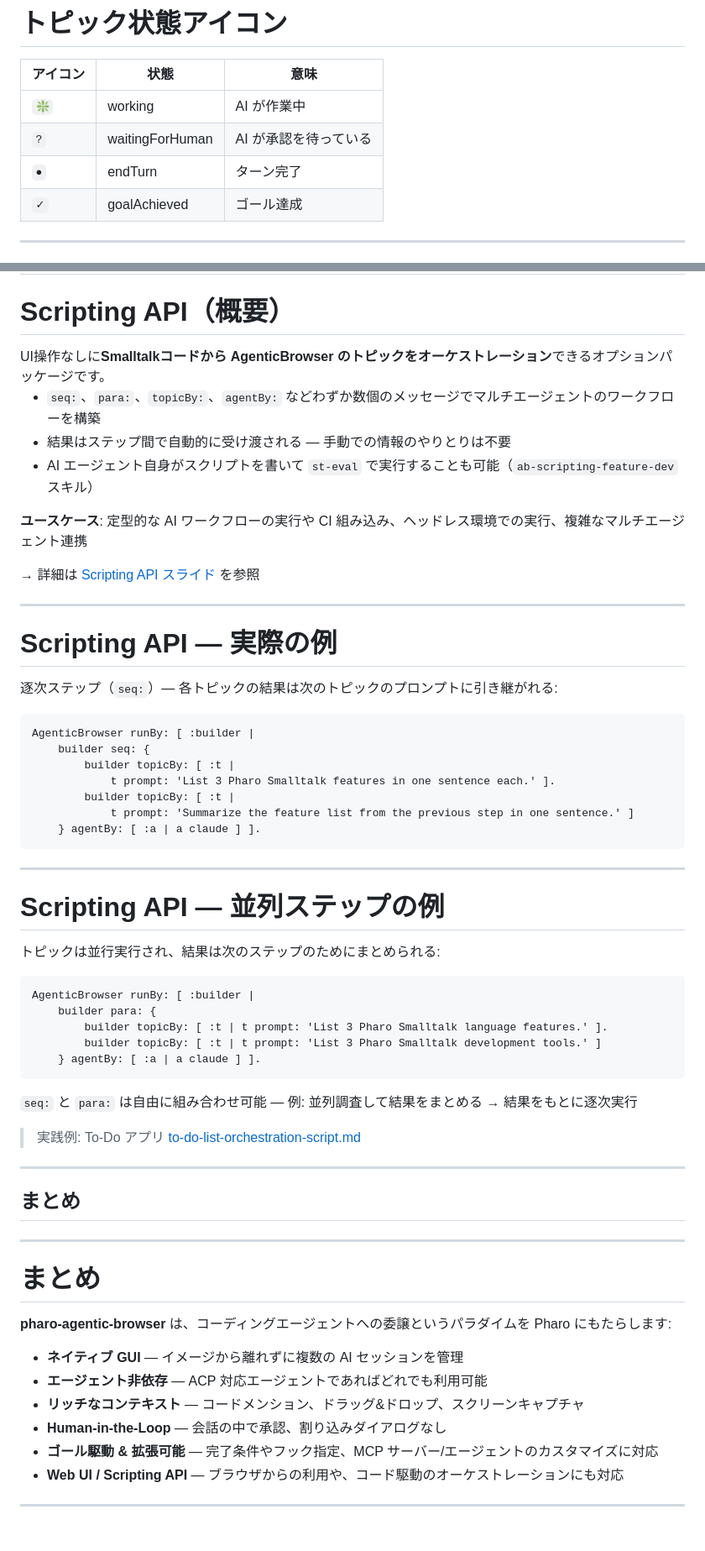
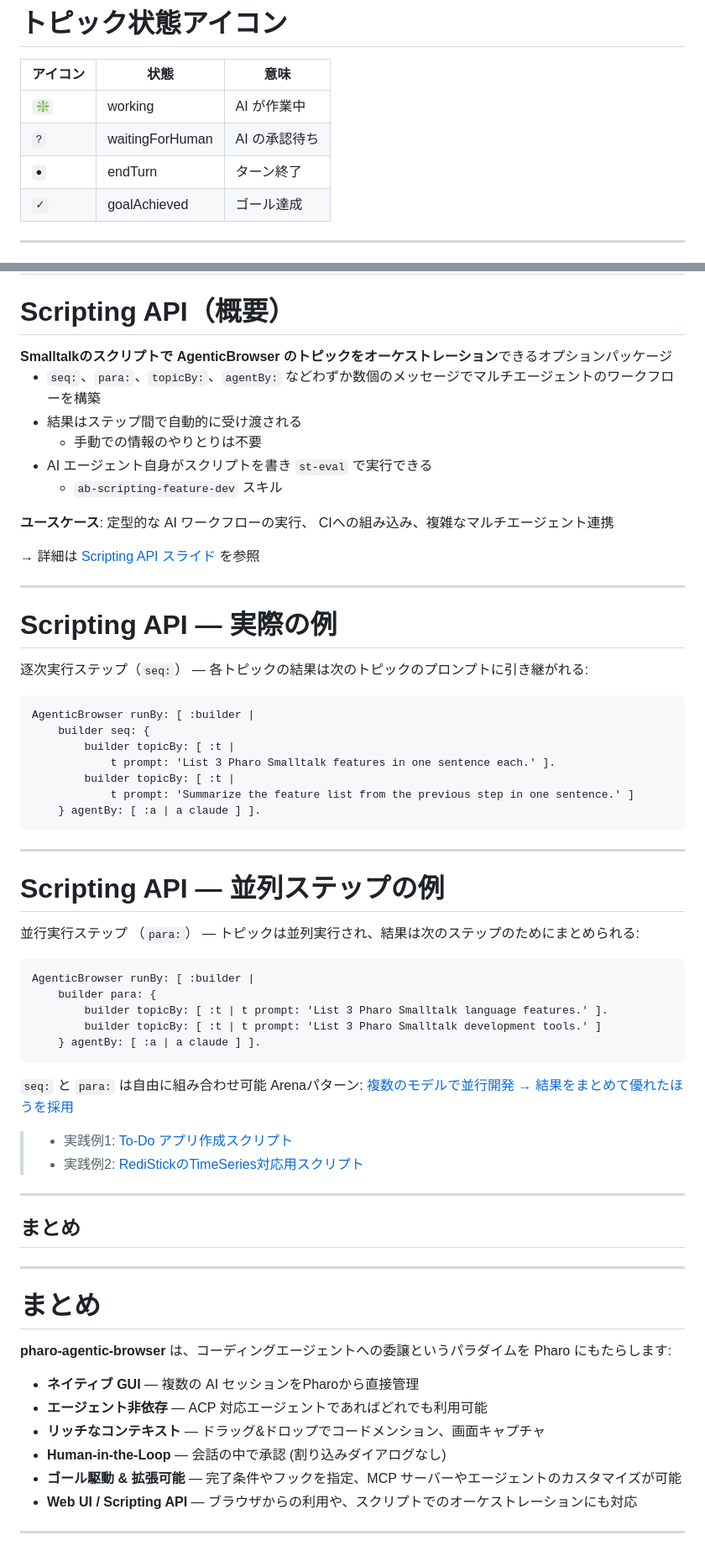
Before and after one commit to mumez/pharo-agentic-browser-slides, a Markdown page: pharo-agentic-browser-overview-ja.md, 2 parts joined by grey strips. Shown at 84% size. Rendered like a GitHub page.

Commit message:
Updated overview slides (ja)

````diff
--- a/pharo-agentic-browser-overview-ja.md
+++ b/pharo-agentic-browser-overview-ja.md
@@ -230,8 +230,8 @@ OpenCode、Kilo Code、Kiro CLI などにも対応
 | アイコン | 状態 | 意味 |
 |------|-------|---------|
 | `❇️` | working | AI が作業中 |
-| `?` | waitingForHuman | AI が承認を待っている |
-| `●` | endTurn | ターン完了 |
+| `?` | waitingForHuman | AI の承認待ち |
+| `●` | endTurn | ターン終了 |
 | `✓` | goalAchieved | ゴール達成 |
 
 ---
@@ -418,14 +425,17 @@ AbSettings save.
 # Scripting API（概要）
 
 <div class="highlight-box">
-UI操作なしに<strong>Smalltalkコードから AgenticBrowser のトピックをオーケストレーション</strong>できるオプションパッケージです。
+<strong>Smalltalkのスクリプトで AgenticBrowser のトピックをオーケストレーション</strong>できるオプションパッケージ
 </div>
 
 - `seq:`、`para:`、`topicBy:`、`agentBy:` などわずか数個のメッセージでマルチエージェントのワークフローを構築
-- 結果はステップ間で自動的に受け渡される — 手動での情報のやりとりは不要
-- AI エージェント自身がスクリプトを書いて `st-eval` で実行することも可能（`ab-scripting-feature-dev` スキル）
+- 結果はステップ間で自動的に受け渡される
+  - 手動での情報のやりとりは不要
+- AI エージェント自身がスクリプトを書き `st-eval` で実行できる
+  - `ab-scripting-feature-dev` スキル
 
-**ユースケース**: 定型的な AI ワークフローの実行や CI 組み込み、ヘッドレス環境での実行、複雑なマルチエージェント連携
+**ユースケース**:
+定型的な AI ワークフローの実行、 CIへの組み込み、複雑なマルチエージェント連携
 
 → 詳細は [Scripting API スライド](https://mumez.github.io/pharo-agentic-browser-slides/pharo-agentic-browser-scripting-ja.html) を参照
 
@@ -433,7 +443,8 @@ UI操作なしに<strong>Smalltalkコードから AgenticBrowser のトピック
 
 # Scripting API — 実際の例
 
-逐次ステップ（`seq:`）— 各トピックの結果は次のトピックのプロンプトに引き継がれる:
+逐次実行ステップ（`seq:`）
+— 各トピックの結果は次のトピックのプロンプトに引き継がれる:
 
 ```smalltalk
 AgenticBrowser runBy: [ :builder |
@@ -449,7 +460,8 @@ AgenticBrowser runBy: [ :builder |
 
 # Scripting API — 並列ステップの例
 
-トピックは並行実行され、結果は次のステップのためにまとめられる:
+並行実行ステップ （`para:`）
+— トピックは並列実行され、結果は次のステップのためにまとめられる:
 
 ```smalltalk
 AgenticBrowser runBy: [ :builder |
@@ -460,11 +472,10 @@ AgenticBrowser runBy: [ :builder |
 ```
 
 `seq:` と `para:` は自由に組み合わせ可能
- — 例: 並列調査して結果をまとめる → 結果をもとに逐次実行
+ Arenaパターン: [複数のモデルで並行開発 → 結果をまとめて優れたほうを採用](https://mumez.github.io/pharo-agentic-browser-slides/pharo-agentic-browser-scripting-en.html#15)
 
-> 実践例: To-Do アプリ
-> [to-do-list-orchestration-script.md](https://github.com/mumez/pharo-agentic-browser/blob/develop/docs/to-do-list-orchestration-script.md)
-
+> - 実践例1: [To-Do アプリ作成スクリプト](https://github.com/mumez/pharo-agentic-browser/blob/develop/docs/to-do-list-orchestration-script.md)
+> - 実践例2: [RediStickのTimeSeries対応用スクリプト](https://github.com/mumez/RediStick/blob/master/doc/scripting-features/feature-ts-createrule-deleterule.scripting.md)
 ---
 
 <!-- _class: section -->
@@ -478,12 +489,12 @@ AgenticBrowser runBy: [ :builder |
 
 **pharo-agentic-browser** は、コーディングエージェントへの委譲というパラダイムを Pharo にもたらします:
 
-- **ネイティブ GUI** — イメージから離れずに複数の AI セッションを管理
+- **ネイティブ GUI** — 複数の AI セッションをPharoから直接管理
 - **エージェント非依存** — ACP 対応エージェントであればどれでも利用可能
-- **リッチなコンテキスト** — コードメンション、ドラッグ&ドロップ、スクリーンキャプチャ
-- **Human-in-the-Loop** — 会話の中で承認、割り込みダイアログなし
-- **ゴール駆動 & 拡張可能** — 完了条件やフック指定、MCP サーバー/エージェントのカスタマイズに対応
-- **Web UI / Scripting API** — ブラウザからの利用や、コード駆動のオーケストレーションにも対応
+- **リッチなコンテキスト** — ドラッグ&ドロップでコードメンション、画面キャプチャ
+- **Human-in-the-Loop** — 会話の中で承認 (割り込みダイアログなし)
+- **ゴール駆動 & 拡張可能** — 完了条件やフックを指定、MCP サーバーやエージェントのカスタマイズが可能
+- **Web UI / Scripting API** — ブラウザからの利用や、スクリプトでのオーケストレーションにも対応
 
 ---
 
````
Also changed, not shown: other parts of pharo-agentic-browser-overview-ja.md (+37 -30 lines).
